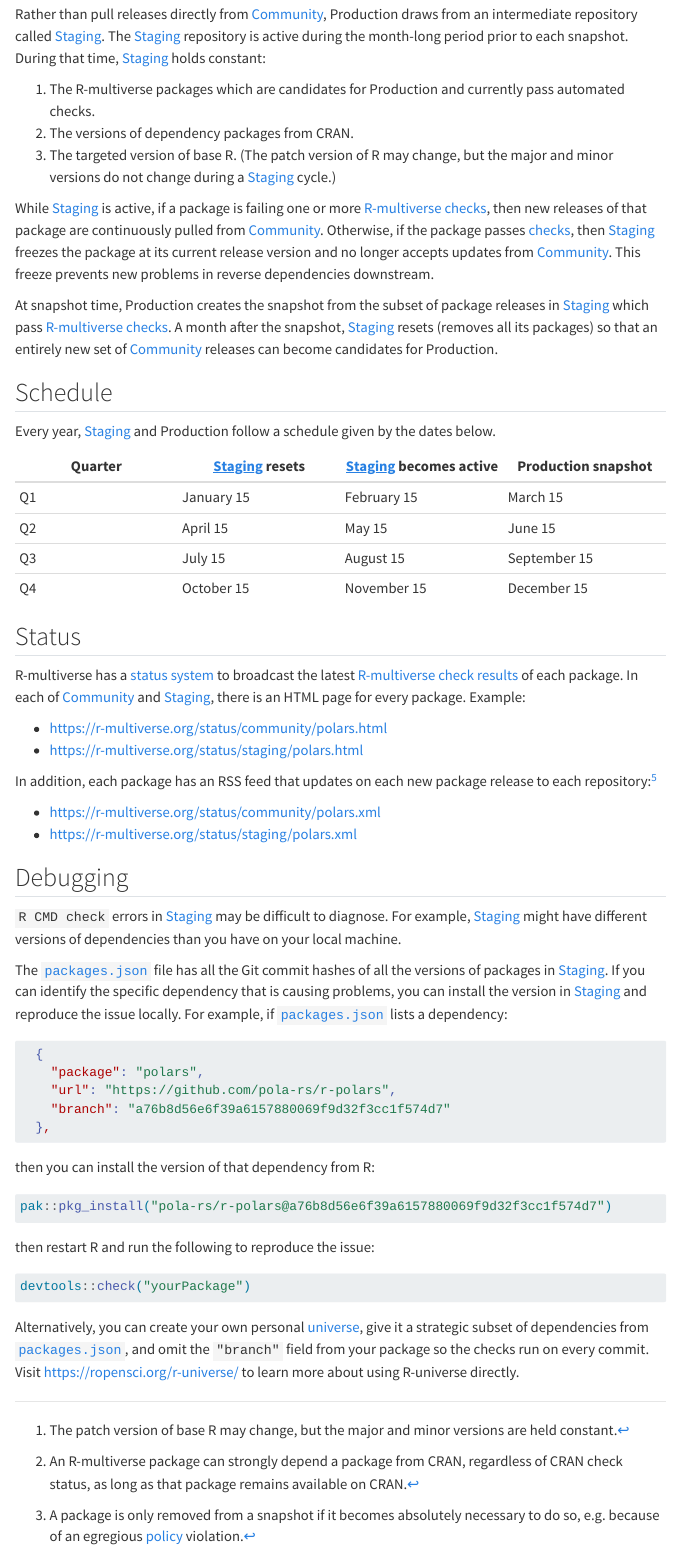
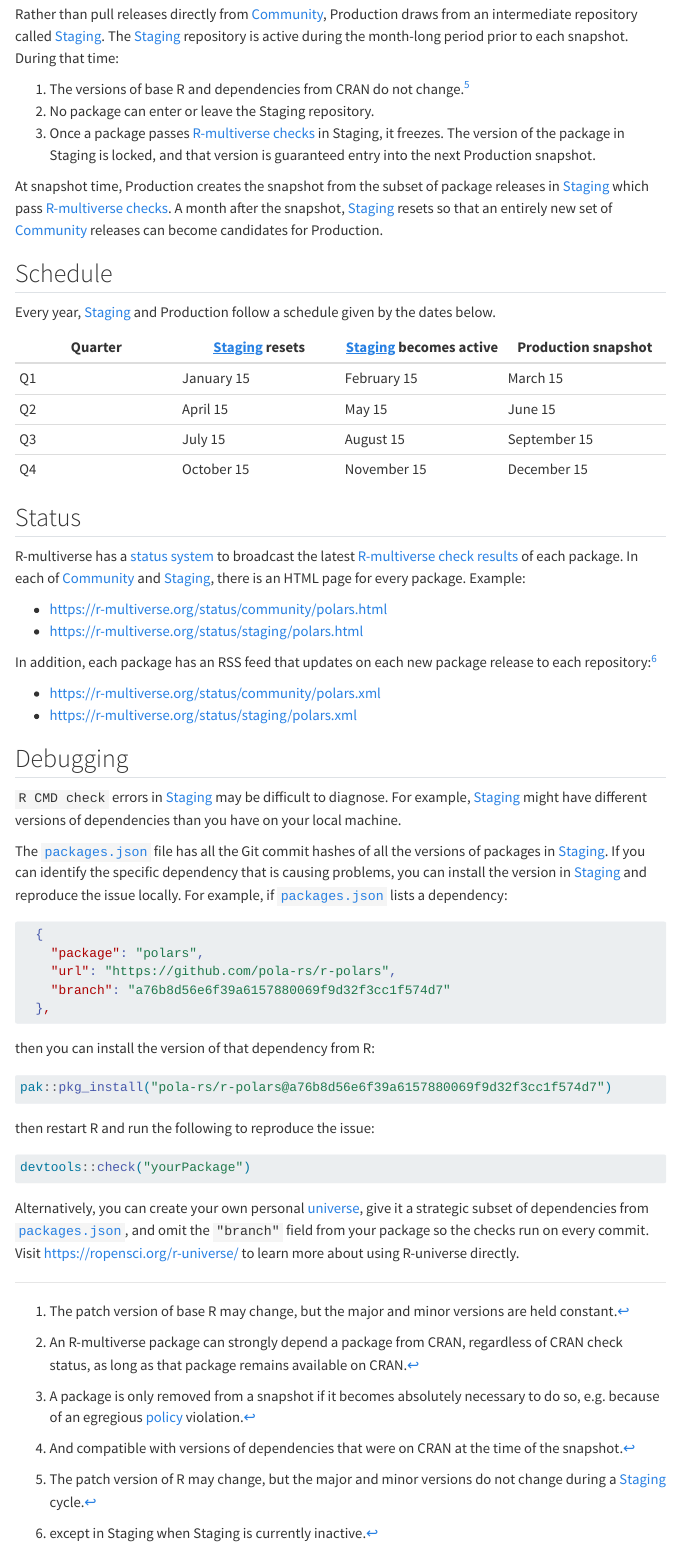
Before and after one commit to wlandau/r-multiverse.github.io, a Quarto document (production.qmd): the page in a window 1100 px wide, from 1310 px down. Rendered offline with R 4.5, knitr and Pandoc in place of Quarto, with nearby package versions; some code elsewhere in the file could not run offline; menus at the side of the page are left out.

Commit message:
Update production.qmd

```diff
--- a/production.qmd
+++ b/production.qmd
@@ -78,20 +78,16 @@
 Rather than pull releases directly from [Community](community.md),
 Production draws from an intermediate repository called [Staging](#staging).
 The [Staging](#staging) repository is active during the month-long period prior to each snapshot.
-During that time, [Staging](#staging) holds constant:
+During that time:
 
-1. The R-multiverse packages which are candidates for Production and currently pass automated checks.
-1. The versions of dependency packages from CRAN.
-1. The targeted version of base R. (The patch version of R may change, but the major and minor versions do not change during a [Staging](#staging) cycle.)
-
-While [Staging](#staging) is active, if a package is failing one or more [R-multiverse checks](#checks),
-then new releases of that package are continuously pulled from [Community](community.md).
-Otherwise, if the package passes [checks](#checks), then [Staging](#staging) freezes the package at its current release version and no longer accepts updates from [Community](community.md).
-This freeze prevents new problems in reverse dependencies downstream.
+1. The versions of base R and dependencies from CRAN do not change.^[The patch version of R may change, but the major and minor versions do not change during a [Staging](#staging) cycle.]
+1. No package can enter or leave the Staging repository.
+1. Once a package passes [R-multiverse checks](#checks) in Staging, it freezes.
+The version of the package in Staging is locked, and that version is guaranteed entry into the next Production snapshot.
 
 At snapshot time, Production creates the snapshot from the subset of package releases in
 [Staging](#staging) which pass [R-multiverse checks](#checks).
-A month after the snapshot, [Staging](#staging) resets (removes all its packages)
+A month after the snapshot, [Staging](#staging) resets
 so that an entirely new set of [Community](community.md) releases can become candidates for Production.
 
 ## Schedule
```
